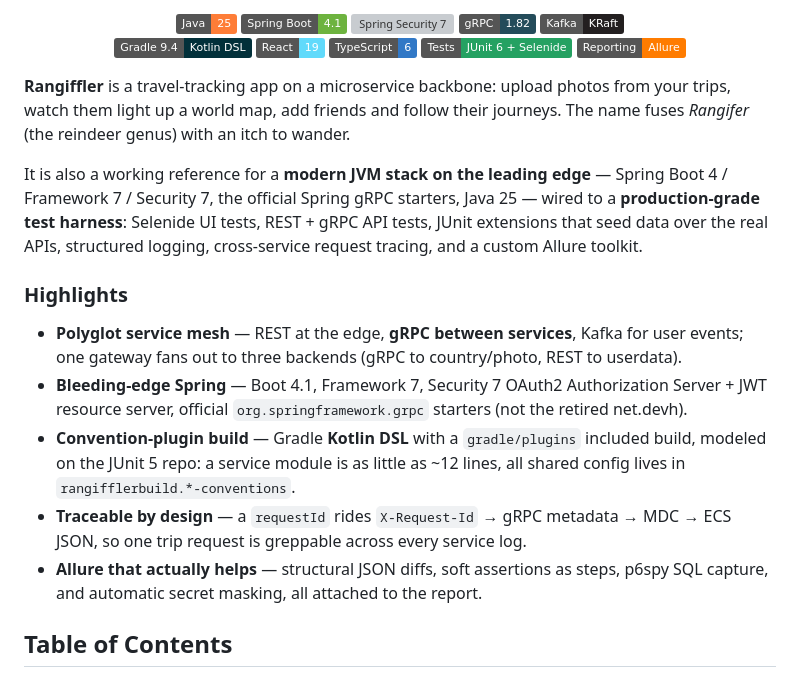
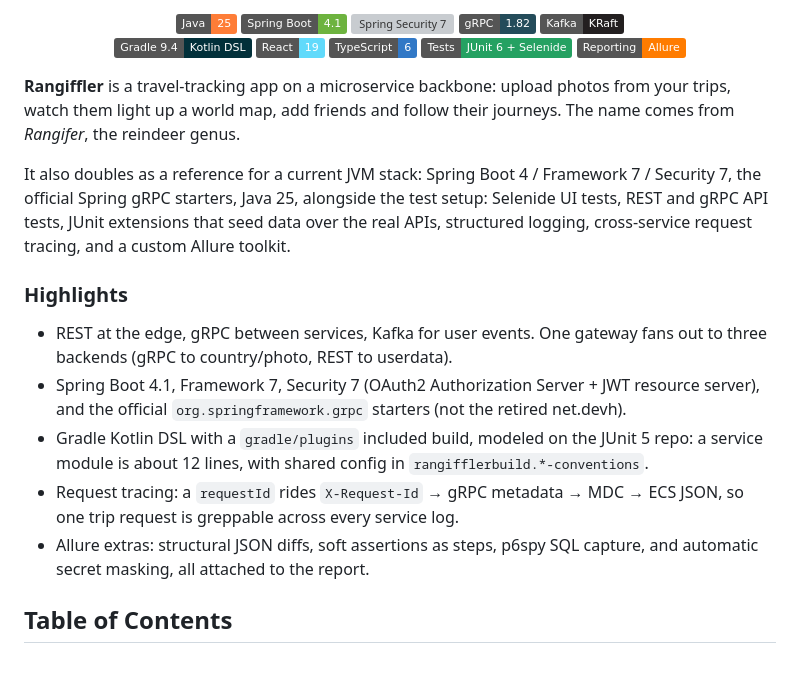
Before and after one commit to nelakov/rangiffler, a Markdown page: README.md, the part around one of its changes. Rendered like a GitHub page; badges without logos; grey boxes are pictures that could not be loaded.

Commit message:
Rewrite README: plainer wording, drop em dashes and marketing phrasing

```diff
--- a/README.md
+++ b/README.md
@@ -20,17 +20,17 @@
 <img src="https://img.shields.io/badge/Reporting-Allure-FF7C00?logo=qameta&logoColor=white" alt="Allure"/>
 </p>
 
-**Rangiffler** is a travel-tracking app on a microservice backbone: upload photos from your trips, watch them light up a world map, add friends and follow their journeys. The name fuses *Rangifer* (the reindeer genus) with an itch to wander.
+**Rangiffler** is a travel-tracking app on a microservice backbone: upload photos from your trips, watch them light up a world map, add friends and follow their journeys. The name comes from *Rangifer*, the reindeer genus.
 
-It is also a working reference for a **modern JVM stack on the leading edge** — Spring Boot 4 / Framework 7 / Security 7, the official Spring gRPC starters, Java 25 — wired to a **production-grade test harness**: Selenide UI tests, REST + gRPC API tests, JUnit extensions that seed data over the real APIs, structured logging, cross-service request tracing, and a custom Allure toolkit.
+It also doubles as a reference for a current JVM stack: Spring Boot 4 / Framework 7 / Security 7, the official Spring gRPC starters, Java 25, alongside the test setup: Selenide UI tests, REST and gRPC API tests, JUnit extensions that seed data over the real APIs, structured logging, cross-service request tracing, and a custom Allure toolkit.
 
 ### Highlights
 
-- **Polyglot service mesh** — REST at the edge, **gRPC between services**, Kafka for user events; one gateway fans out to three backends (gRPC to country/photo, REST to userdata).
-- **Bleeding-edge Spring** — Boot 4.1, Framework 7, Security 7 OAuth2 Authorization Server + JWT resource server, official `org.springframework.grpc` starters (not the retired net.devh).
-- **Convention-plugin build** — Gradle **Kotlin DSL** with a `gradle/plugins` included build, modeled on the JUnit 5 repo: a service module is as little as ~12 lines, all shared config lives in `rangifflerbuild.*-conventions`.
-- **Traceable by design** — a `requestId` rides `X-Request-Id` → gRPC metadata → MDC → ECS JSON, so one trip request is greppable across every service log.
-- **Allure that actually helps** — structural JSON diffs, soft assertions as steps, p6spy SQL capture, and automatic secret masking, all attached to the report.
+- REST at the edge, gRPC between services, Kafka for user events. One gateway fans out to three backends (gRPC to country/photo, REST to userdata).
+- Spring Boot 4.1, Framework 7, Security 7 (OAuth2 Authorization Server + JWT resource server), and the official `org.springframework.grpc` starters (not the retired net.devh).
+- Gradle Kotlin DSL with a `gradle/plugins` included build, modeled on the JUnit 5 repo: a service module is about 12 lines, with shared config in `rangifflerbuild.*-conventions`.
+- Request tracing: a `requestId` rides `X-Request-Id` → gRPC metadata → MDC → ECS JSON, so one trip request is greppable across every service log.
+- Allure extras: structural JSON diffs, soft assertions as steps, p6spy SQL capture, and automatic secret masking, all attached to the report.
 
 ## Table of Contents
 
```
Also changed, not shown: other parts of README.md (+27 -27 lines).
